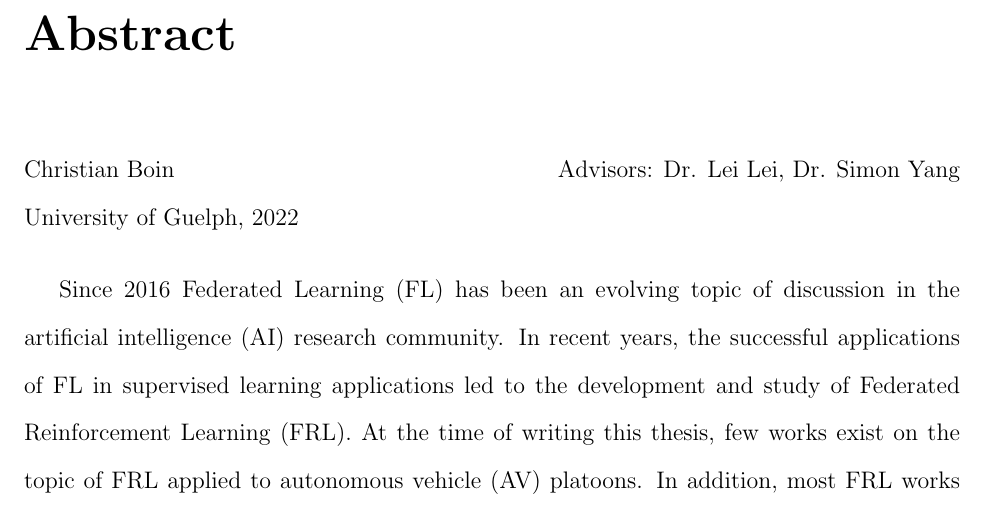
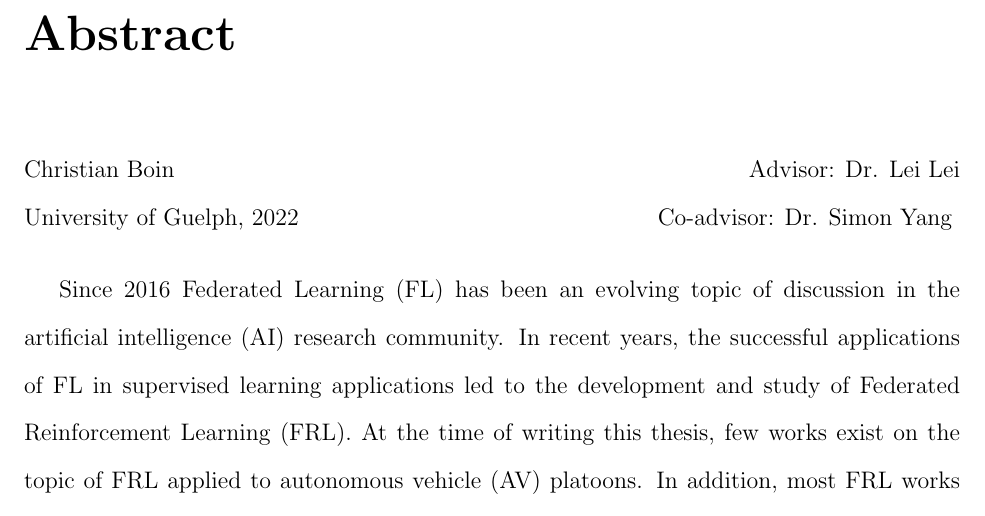
Before and after one commit to cboin1996/masc-thesis, a LaTeX thesis (main.tex): part of page 2 of 62, cut so that both start at the same text. Compiled offline with pdfLaTeX.

Commit message:
chore(main.tex): restructured advisors in abstract

```diff
--- a/main.tex
+++ b/main.tex
@@ -29,9 +29,10 @@
 \end{titlepage}
 \pagenumbering{roman}
 \chapter*{Abstract}
-\noindent Christian Boin \hfill Advisors: Dr. Lei Lei, Dr. Simon Yang
+\noindent Christian Boin \hfill Advisor: Dr. Lei Lei
 
-\noindent University of Guelph, 2022
+
+\noindent University of Guelph, 2022  \hfill Co-advisor: Dr. Simon Yang
 \vspace{12pt}
 
 Since 2016 Federated Learning (FL) has been an evolving topic of discussion in the artificial
```
